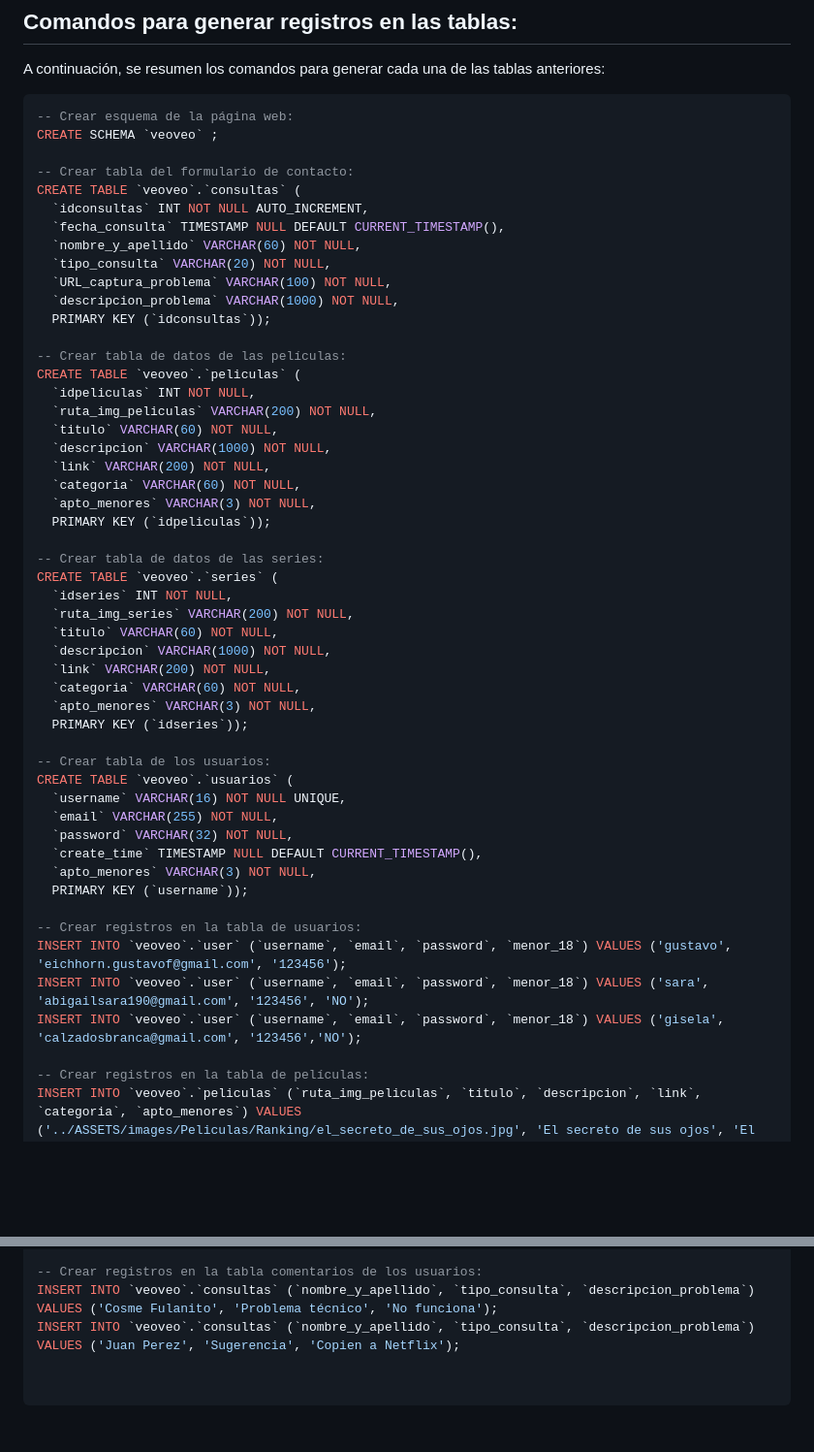
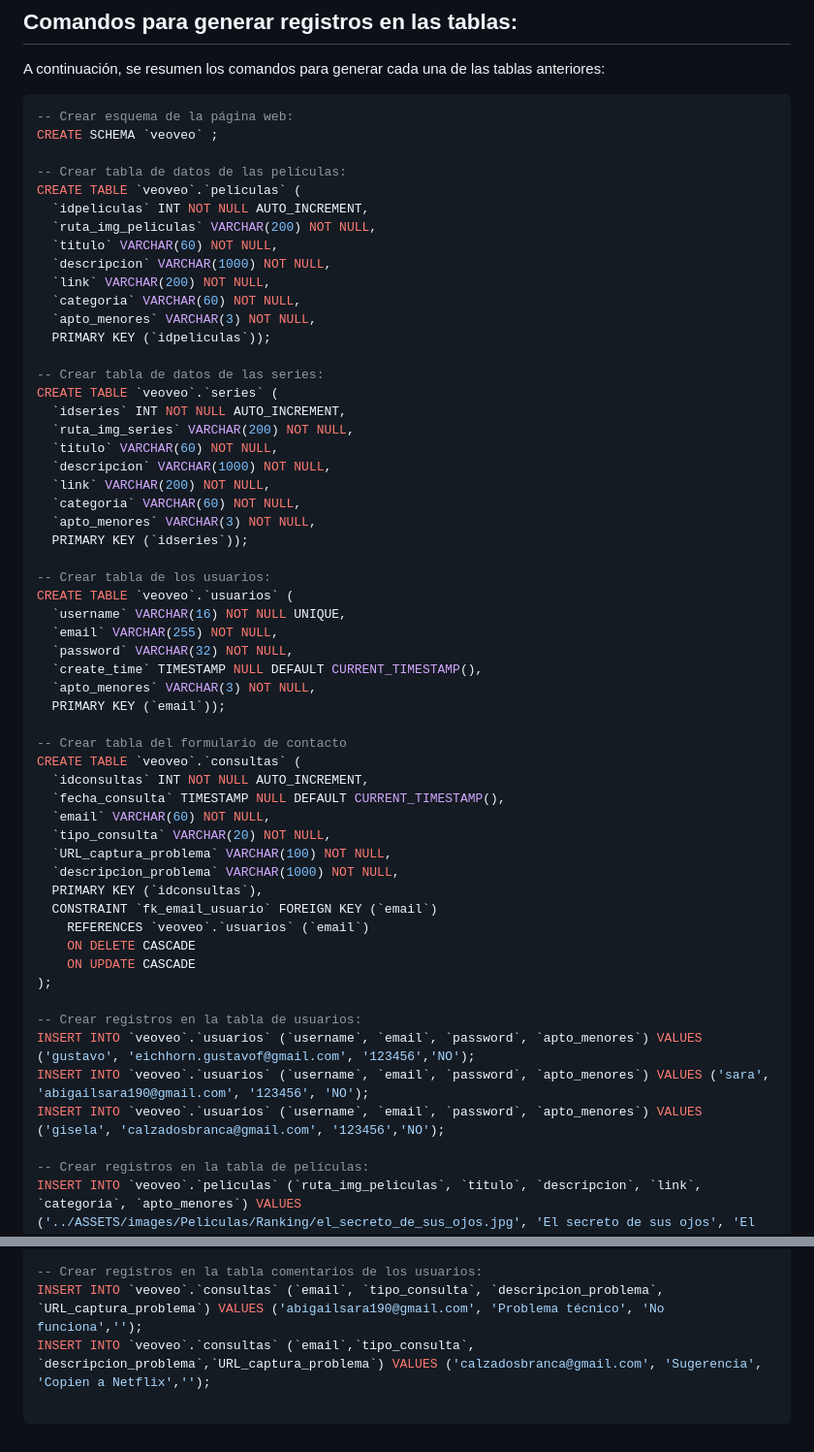
Before and after one commit to Gustavo-F-E/nodeJS, a Markdown page: BBDD/creacion_BBDD_mySQL.md, 2 parts joined by grey strips. Shown: that part at 97% size. Rendered like a GitHub page; blank space fills up the shorter version.

Commit message:
actualizacion base de datos

````diff
--- a/BBDD/creacion_BBDD_mySQL.md
+++ b/BBDD/creacion_BBDD_mySQL.md
@@ -30,19 +30,9 @@ A continuación, se resumen los comandos para generar cada una de las tablas ant
 -- Crear esquema de la página web:
 CREATE SCHEMA `veoveo` ;
 
--- Crear tabla del formulario de contacto:
-CREATE TABLE `veoveo`.`consultas` (
-  `idconsultas` INT NOT NULL AUTO_INCREMENT,
-  `fecha_consulta` TIMESTAMP NULL DEFAULT CURRENT_TIMESTAMP(),
-  `nombre_y_apellido` VARCHAR(60) NOT NULL,
-  `tipo_consulta` VARCHAR(20) NOT NULL,
-  `URL_captura_problema` VARCHAR(100) NOT NULL,
-  `descripcion_problema` VARCHAR(1000) NOT NULL,
-  PRIMARY KEY (`idconsultas`));
-
 -- Crear tabla de datos de las películas:
 CREATE TABLE `veoveo`.`peliculas` (
-  `idpeliculas` INT NOT NULL,
+  `idpeliculas` INT NOT NULL AUTO_INCREMENT,
   `ruta_img_peliculas` VARCHAR(200) NOT NULL,
   `titulo` VARCHAR(60) NOT NULL,
   `descripcion` VARCHAR(1000) NOT NULL,
@@ -53,7 +43,7 @@ CREATE TABLE `veoveo`.`peliculas` (
 
 -- Crear tabla de datos de las series:
 CREATE TABLE `veoveo`.`series` (
-  `idseries` INT NOT NULL,
+  `idseries` INT NOT NULL AUTO_INCREMENT,
   `ruta_img_series` VARCHAR(200) NOT NULL,
   `titulo` VARCHAR(60) NOT NULL,
   `descripcion` VARCHAR(1000) NOT NULL,
@@ -69,12 +59,27 @@ CREATE TABLE `veoveo`.`usuarios` (
   `password` VARCHAR(32) NOT NULL,
   `create_time` TIMESTAMP NULL DEFAULT CURRENT_TIMESTAMP(),
   `apto_menores` VARCHAR(3) NOT NULL,
-  PRIMARY KEY (`username`));
+  PRIMARY KEY (`email`));
+
+-- Crear tabla del formulario de contacto
+CREATE TABLE `veoveo`.`consultas` (
+  `idconsultas` INT NOT NULL AUTO_INCREMENT,
+  `fecha_consulta` TIMESTAMP NULL DEFAULT CURRENT_TIMESTAMP(),
+  `email` VARCHAR(60) NOT NULL,
+  `tipo_consulta` VARCHAR(20) NOT NULL,
+  `URL_captura_problema` VARCHAR(100) NOT NULL,
+  `descripcion_problema` VARCHAR(1000) NOT NULL,
+  PRIMARY KEY (`idconsultas`),
+  CONSTRAINT `fk_email_usuario` FOREIGN KEY (`email`)
+    REFERENCES `veoveo`.`usuarios` (`email`)
+    ON DELETE CASCADE
+    ON UPDATE CASCADE
+);
 
 -- Crear registros en la tabla de usuarios:
-INSERT INTO `veoveo`.`user` (`username`, `email`, `password`, `menor_18`) VALUES ('gustavo', 'eichhorn.gustavof@gmail.com', '123456');
-INSERT INTO `veoveo`.`user` (`username`, `email`, `password`, `menor_18`) VALUES ('sara', 'abigailsara190@gmail.com', '123456', 'NO');
-INSERT INTO `veoveo`.`user` (`username`, `email`, `password`, `menor_18`) VALUES ('gisela', 'calzadosbranca@gmail.com', '123456','NO');
+INSERT INTO `veoveo`.`usuarios` (`username`, `email`, `password`, `apto_menores`) VALUES ('gustavo', 'eichhorn.gustavof@gmail.com', '123456','NO');
+INSERT INTO `veoveo`.`usuarios` (`username`, `email`, `password`, `apto_menores`) VALUES ('sara', 'abigailsara190@gmail.com', '123456', 'NO');
+INSERT INTO `veoveo`.`usuarios` (`username`, `email`, `password`, `apto_menores`) VALUES ('gisela', 'calzadosbranca@gmail.com', '123456','NO');
 
 -- Crear registros en la tabla de películas:
 INSERT INTO `veoveo`.`peliculas` (`ruta_img_peliculas`, `titulo`, `descripcion`, `link`, `categoria`, `apto_menores`) VALUES ('../ASSETS/images/Peliculas/Ranking/el_secreto_de_sus_ojos.jpg', 'El secreto de sus ojos', 'El secreto de sus ojos es una aclamada película argentina dirigida por Juan José Campanella. La historia sigue a Benjamín Espósito, un oficial de justicia retirado, que reabre un caso de violación y asesinato de los años 70 para escribir una novela. Mientras busca la verdad, se enfrenta a viejos amores y obsesiones. Con una notable actuación de Ricardo Darín y un guion intrigante, esta obra maestra ganó el Óscar a la Mejor Película Extranjera en 2010.', 'https://www.youtube.com/embed/SOW5EfrTTsE?si=wrdA9mIdkde97cwU', 'diez_mejores', 'SI');
@@ -161,8 +166,7 @@ INSERT INTO `veoveo`.`series` (`ruta_img_series`, `titulo`, `descripcion`, `link
 INSERT INTO `veoveo`.`series` (`ruta_img_series`, `titulo`, `descripcion`, `link`, `categoria`, `apto_menores`) VALUES ('../ASSETS/images/Series/romance/dulce amor.jpg', 'Dulce amor', 'Dulce Amor es una serie romántica argentina que narra la historia de dos personas de mundos opuestos que se enamoran, enfrentando la oposición de sus familias y los desafíos del destino. Con un toque de drama y pasión, esta serie ofrece una historia de amor épica y emocionante.', 'https://www.youtube.com/embed/wPirJWZY3_s?si=E40cDztY1YOHF1tQ', 'romanticas', 'SI');
 
 -- Crear registros en la tabla comentarios de los usuarios:
-INSERT INTO `veoveo`.`consultas` (`nombre_y_apellido`, `tipo_consulta`, `descripcion_problema`) VALUES ('Cosme Fulanito', 'Problema técnico', 'No funciona');
-INSERT INTO `veoveo`.`consultas` (`nombre_y_apellido`, `tipo_consulta`, `descripcion_problema`) VALUES ('Juan Perez', 'Sugerencia', 'Copien a Netflix');
-
+INSERT INTO `veoveo`.`consultas` (`email`, `tipo_consulta`, `descripcion_problema`, `URL_captura_problema`) VALUES ('abigailsara190@gmail.com', 'Problema técnico', 'No funciona','');
+INSERT INTO `veoveo`.`consultas` (`email`,`tipo_consulta`, `descripcion_problema`,`URL_captura_problema`) VALUES ('calzadosbranca@gmail.com', 'Sugerencia', 'Copien a Netflix','');
 
 ```
````
